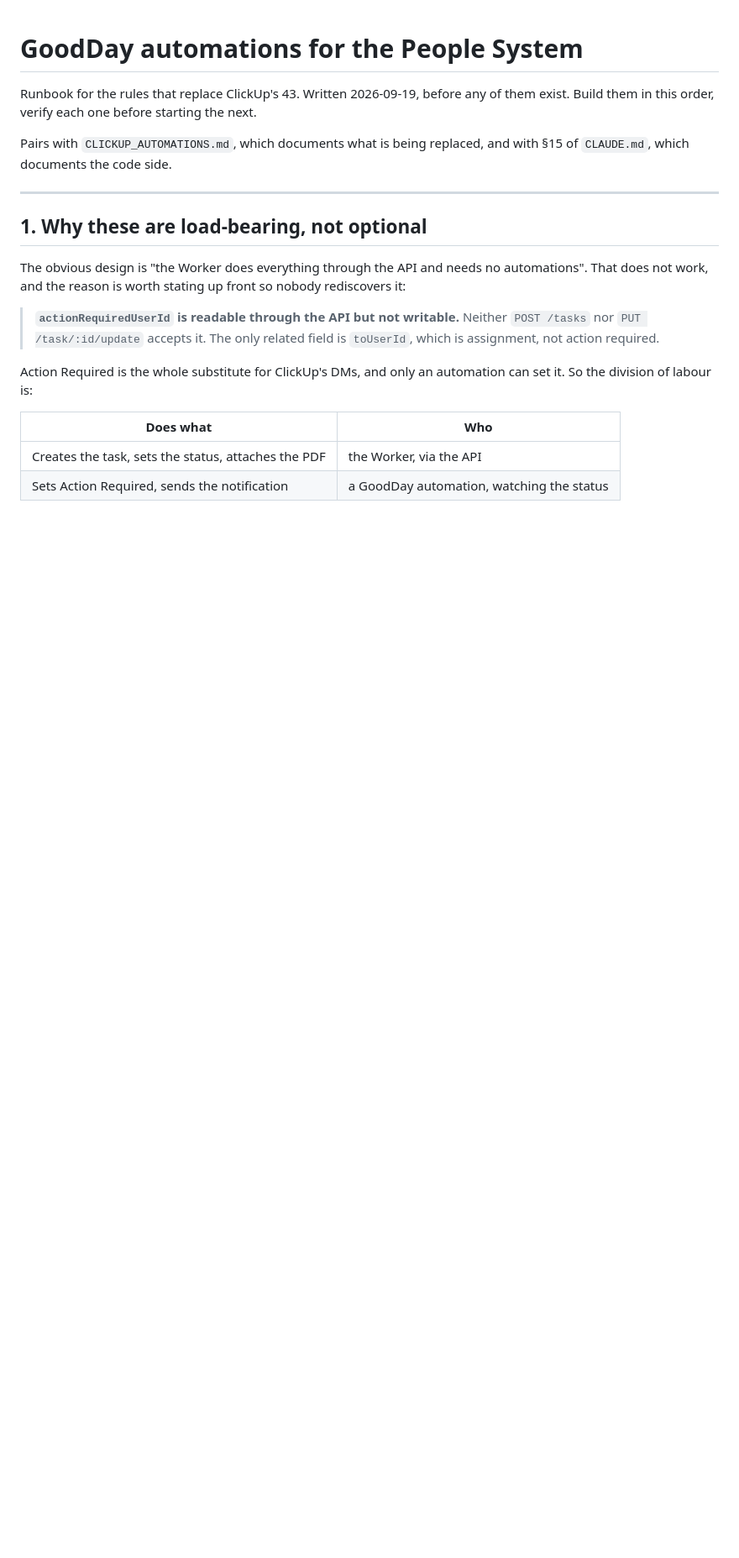
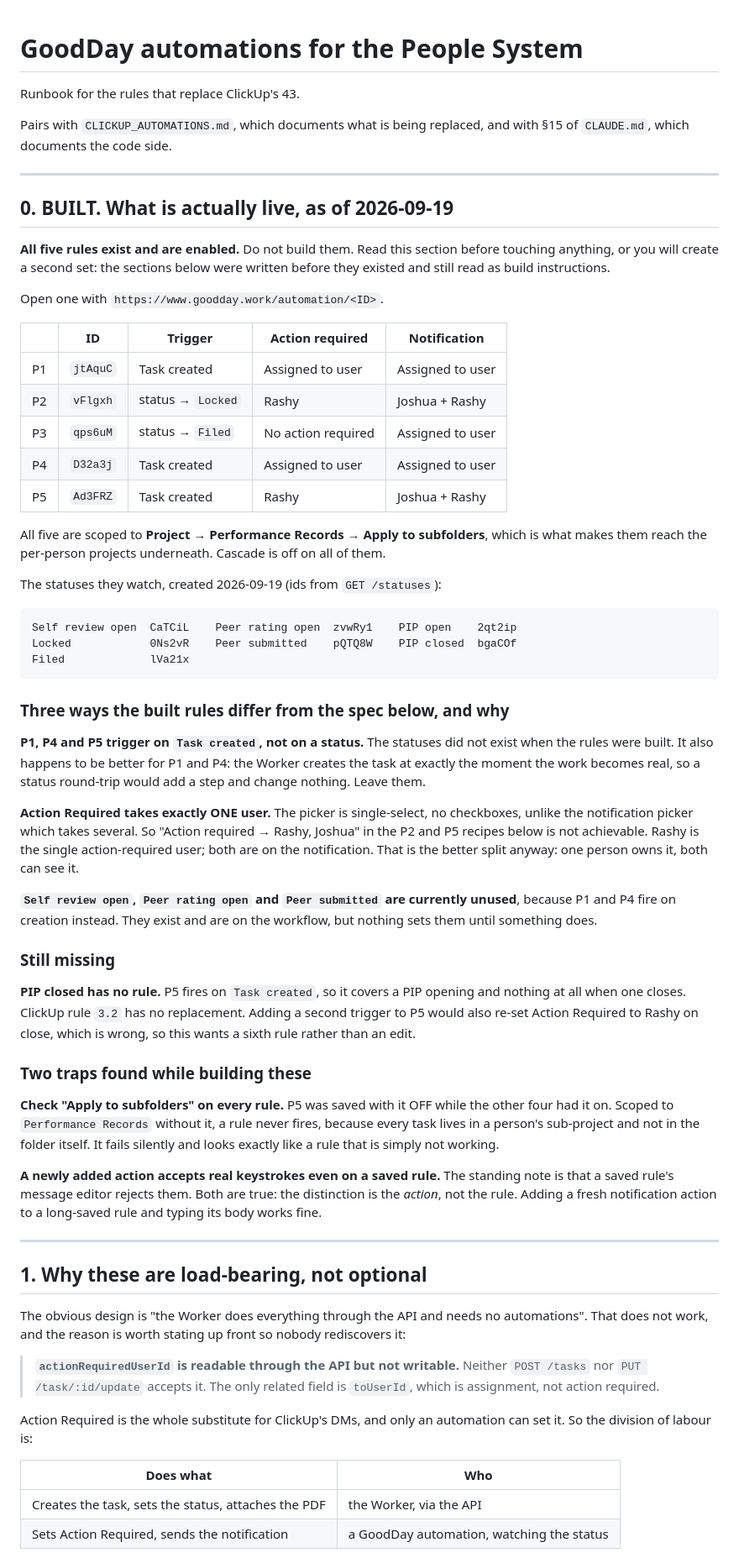
Before and after one commit to planariastudio/planaria-people-system, a Markdown page: GOODDAY_AUTOMATIONS.md, the part around the change. Shown at 84% size. Rendered like a GitHub page; blank space fills up the shorter version.

Commit message:
Record what the GoodDay rules actually are, and add their notifications
The runbook opened with "written before any of them exist" and read as build
instructions. All five already existed and were enabled, so following it would
have produced a duplicate set that messaged everyone twice. Section 0 now leads
with the live state, the rule ids, and the status ids.

Added the missing half of every rule. Each had a single "Change task action
required" action and no notification at all, so no message text ever reached
anyone. All five now carry a notification with the runbook's wording.

Three differences from the spec are deliberate and documented rather than
"fixed":

- P1, P4 and P5 trigger on Task created, not a status, because the statuses did
  not exist when they were built. For P1 and P4 that is better: the Worker
  creates the task at the moment the work becomes real.
- Action Required takes exactly one user. The picker is single-select, unlike
  the notification picker, so "Rashy, Joshua" was never achievable. Rashy owns
  it, both are notified.
- Self review open, Peer rating open and Peer submitted are unused for now.

Two traps worth keeping. P5 had "Apply to subfolders" switched off while the
other four had it on, which would have made it silently never fire, since every
task lives in a person's sub-project rather than the folder. And a newly added
action accepts keystrokes even on a saved rule: the standing note about saved
message editors applies to the rule, not to a fresh action on it.

Still missing: PIP closed has no rule, so ClickUp 3.2 has no replacement yet.
Noted rather than bodged onto P5, because a second trigger there would also
re-set Action Required on close.

Co-Authored-By: Claude Opus 5 <noreply@anthropic.com>

````diff
--- a/GOODDAY_AUTOMATIONS.md
+++ b/GOODDAY_AUTOMATIONS.md
@@ -1,10 +1,76 @@
 # GoodDay automations for the People System
 
-Runbook for the rules that replace ClickUp's 43. Written 2026-09-19, before any
-of them exist. Build them in this order, verify each one before starting the next.
+Runbook for the rules that replace ClickUp's 43.
 
 Pairs with `CLICKUP_AUTOMATIONS.md`, which documents what is being replaced, and
 with §15 of `CLAUDE.md`, which documents the code side.
+
+---
+
+## 0. BUILT. What is actually live, as of 2026-09-19
+
+**All five rules exist and are enabled.** Do not build them. Read this section
+before touching anything, or you will create a second set: the sections below
+were written before they existed and still read as build instructions.
+
+Open one with `https://www.goodday.work/automation/<ID>`.
+
+| | ID | Trigger | Action required | Notification |
+|---|---|---|---|---|
+| P1 | `jtAquC` | Task created | Assigned to user | Assigned to user |
+| P2 | `vFlgxh` | status → `Locked` | Rashy | Joshua + Rashy |
+| P3 | `qps6uM` | status → `Filed` | No action required | Assigned to user |
+| P4 | `D32a3j` | Task created | Assigned to user | Assigned to user |
+| P5 | `Ad3FRZ` | Task created | Rashy | Joshua + Rashy |
+
+All five are scoped to **Project → Performance Records → Apply to subfolders**,
+which is what makes them reach the per-person projects underneath. Cascade is off
+on all of them.
+
+The statuses they watch, created 2026-09-19 (ids from `GET /statuses`):
+
+```
+Self review open  CaTCiL    Peer rating open  zvwRy1    PIP open    2qt2ip
+Locked            0Ns2vR    Peer submitted    pQTQ8W    PIP closed  bgaCOf
+Filed             lVa21x
+```
+
+### Three ways the built rules differ from the spec below, and why
+
+**P1, P4 and P5 trigger on `Task created`, not on a status.** The statuses did
+not exist when the rules were built. It also happens to be better for P1 and P4:
+the Worker creates the task at exactly the moment the work becomes real, so a
+status round-trip would add a step and change nothing. Leave them.
+
+**Action Required takes exactly ONE user.** The picker is single-select, no
+checkboxes, unlike the notification picker which takes several. So "Action
+required → Rashy, Joshua" in the P2 and P5 recipes below is not achievable.
+Rashy is the single action-required user; both are on the notification. That is
+the better split anyway: one person owns it, both can see it.
+
+**`Self review open`, `Peer rating open` and `Peer submitted` are currently
+unused**, because P1 and P4 fire on creation instead. They exist and are on the
+workflow, but nothing sets them until something does.
+
+### Still missing
+
+**PIP closed has no rule.** P5 fires on `Task created`, so it covers a PIP
+opening and nothing at all when one closes. ClickUp rule `3.2` has no
+replacement. Adding a second trigger to P5 would also re-set Action Required to
+Rashy on close, which is wrong, so this wants a sixth rule rather than an edit.
+
+### Two traps found while building these
+
+**Check "Apply to subfolders" on every rule.** P5 was saved with it OFF while
+the other four had it on. Scoped to `Performance Records` without it, a rule
+never fires, because every task lives in a person's sub-project and not in the
+folder itself. It fails silently and looks exactly like a rule that is simply
+not working.
+
+**A newly added action accepts real keystrokes even on a saved rule.** The
+standing note is that a saved rule's message editor rejects them. Both are true:
+the distinction is the *action*, not the rule. Adding a fresh notification action
+to a long-saved rule and typing its body works fine.
 
 ---
 
````
